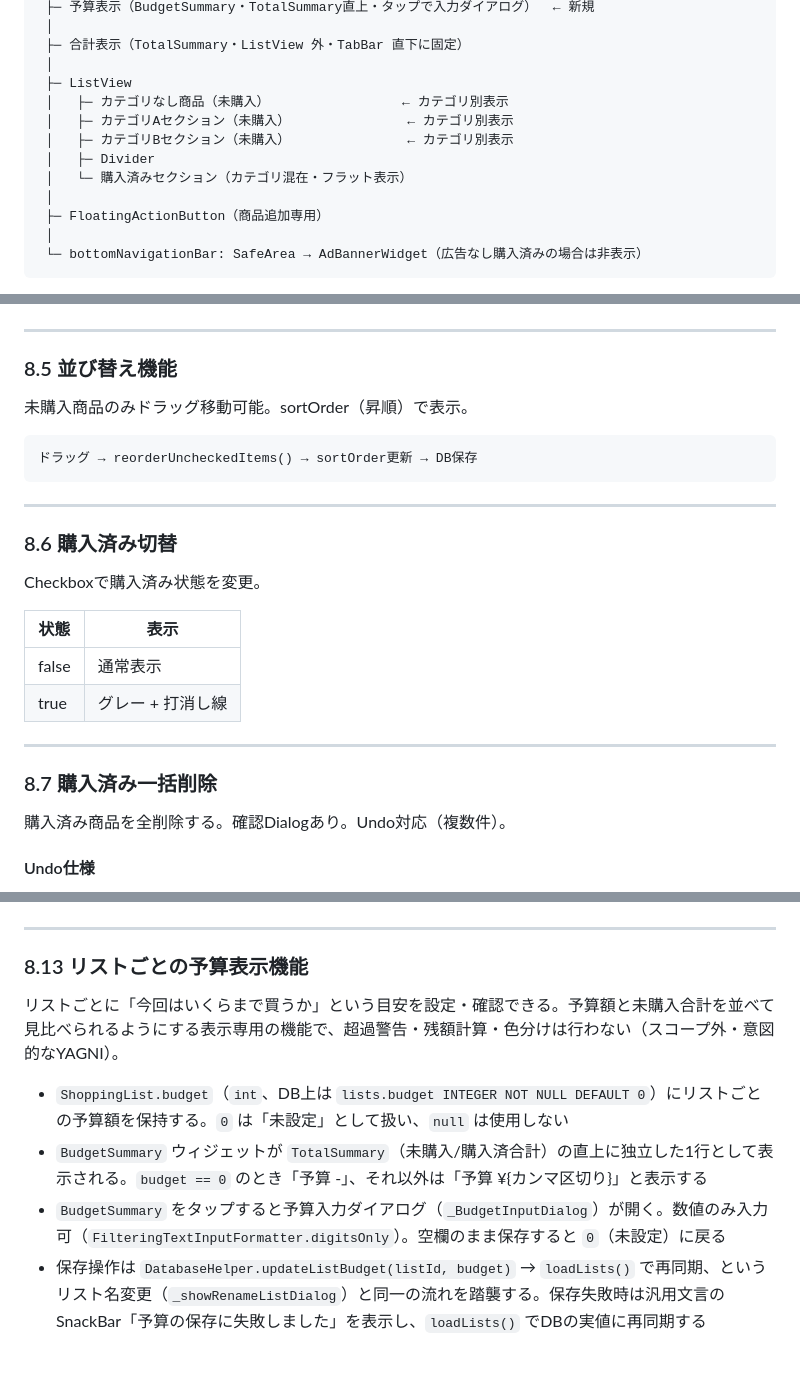
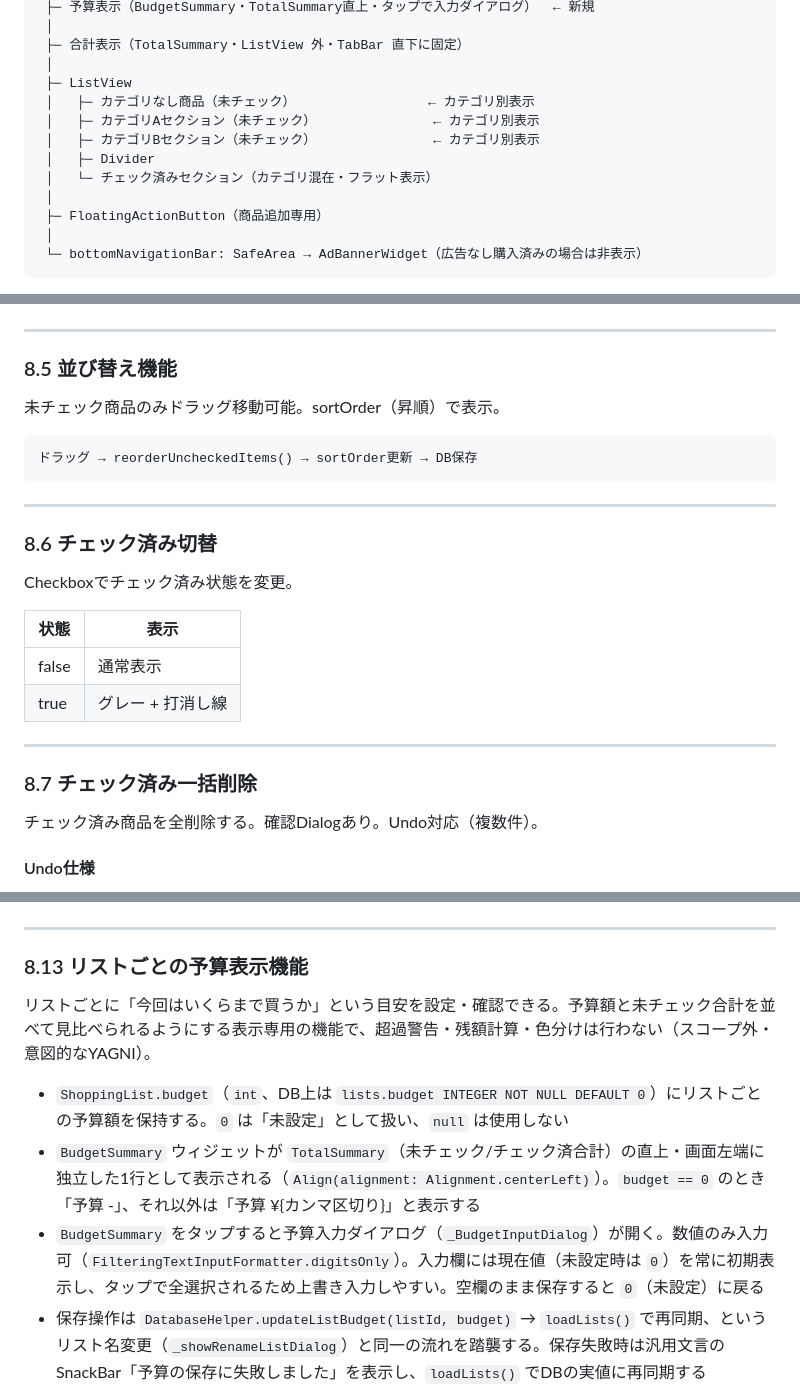
Before and after one commit to hakoniwalabo/HKL-001_shopping_list_app, a Markdown page: docs/spec_HKL-001_shopping_list_app_rev8.14.md, 3 parts joined by grey strips. GitHub-like rendering; blank space fills up the shorter version.

Commit message:
docs: 設計書rev8.14の内容を更新（予算表示機能の実機確認フィードバック反映・未チェック/チェック済表記統一）
Co-Authored-By: Claude Sonnet 5 <noreply@anthropic.com>

````diff
--- a/docs/spec_HKL-001_shopping_list_app_rev8.14.md
+++ b/docs/spec_HKL-001_shopping_list_app_rev8.14.md
@@ -193,11 +193,11 @@ Scaffold
  ├─ 合計表示（TotalSummary・ListView 外・TabBar 直下に固定）
  │
  ├─ ListView
- │   ├─ カテゴリなし商品（未購入）                 ← カテゴリ別表示
- │   ├─ カテゴリAセクション（未購入）               ← カテゴリ別表示
- │   ├─ カテゴリBセクション（未購入）               ← カテゴリ別表示
+ │   ├─ カテゴリなし商品（未チェック）                 ← カテゴリ別表示
+ │   ├─ カテゴリAセクション（未チェック）               ← カテゴリ別表示
+ │   ├─ カテゴリBセクション（未チェック）               ← カテゴリ別表示
  │   ├─ Divider
- │   └─ 購入済みセクション（カテゴリ混在・フラット表示）
+ │   └─ チェック済みセクション（カテゴリ混在・フラット表示）
  │
  ├─ FloatingActionButton（商品追加専用）
  │
@@ -396,7 +396,7 @@ SnackBar Action → restoreItemWithOrder() → insertItemWithId() → sortOrder
 
 ### 8.5 並び替え機能
 
-未購入商品のみドラッグ移動可能。sortOrder（昇順）で表示。
+未チェック商品のみドラッグ移動可能。sortOrder（昇順）で表示。
 
 ```
 ドラッグ → reorderUncheckedItems() → sortOrder更新 → DB保存
@@ -404,9 +404,9 @@ SnackBar Action → restoreItemWithOrder() → insertItemWithId() → sortOrder
 
 ---
 
-### 8.6 購入済み切替
+### 8.6 チェック済み切替
 
-Checkboxで購入済み状態を変更。
+Checkboxでチェック済み状態を変更。
 
 | 状態 | 表示 |
 |------|------|
@@ -415,9 +415,9 @@ Checkboxで購入済み状態を変更。
 
 ---
 
-### 8.7 購入済み一括削除
+### 8.7 チェック済み一括削除
 
-購入済み商品を全削除する。確認Dialogあり。Undo対応（複数件）。
+チェック済み商品を全削除する。確認Dialogあり。Undo対応（複数件）。
 
 #### Undo仕様
 
@@ -722,11 +722,11 @@ lists・items・favorites・categories の全データ（または現在リス
 
 ### 8.13 リストごとの予算表示機能
 
-リストごとに「今回はいくらまで買うか」という目安を設定・確認できる。予算額と未購入合計を並べて見比べられるようにする表示専用の機能で、超過警告・残額計算・色分けは行わない（スコープ外・意図的なYAGNI）。
+リストごとに「今回はいくらまで買うか」という目安を設定・確認できる。予算額と未チェック合計を並べて見比べられるようにする表示専用の機能で、超過警告・残額計算・色分けは行わない（スコープ外・意図的なYAGNI）。
 
 - `ShoppingList.budget`（`int`、DB上は `lists.budget INTEGER NOT NULL DEFAULT 0`）にリストごとの予算額を保持する。`0` は「未設定」として扱い、`null` は使用しない
-- `BudgetSummary` ウィジェットが `TotalSummary`（未購入/購入済合計）の直上に独立した1行として表示される。`budget == 0` のとき「予算 -」、それ以外は「予算 ¥{カンマ区切り}」と表示する
-- `BudgetSummary` をタップすると予算入力ダイアログ（`_BudgetInputDialog`）が開く。数値のみ入力可（`FilteringTextInputFormatter.digitsOnly`）。空欄のまま保存すると `0`（未設定）に戻る
+- `BudgetSummary` ウィジェットが `TotalSummary`（未チェック/チェック済合計）の直上・画面左端に独立した1行として表示される（`Align(alignment: Alignment.centerLeft)`）。`budget == 0` のとき「予算 -」、それ以外は「予算 ¥{カンマ区切り}」と表示する
+- `BudgetSummary` をタップすると予算入力ダイアログ（`_BudgetInputDialog`）が開く。数値のみ入力可（`FilteringTextInputFormatter.digitsOnly`）。入力欄には現在値（未設定時は `0`）を常に初期表示し、タップで全選択されるため上書き入力しやすい。空欄のまま保存すると `0`（未設定）に戻る
 - 保存操作は `DatabaseHelper.updateListBudget(listId, budget)` → `loadLists()` で再同期、というリスト名変更（`_showRenameListDialog`）と同一の流れを踏襲する。保存失敗時は汎用文言のSnackBar「予算の保存に失敗しました」を表示し、`loadLists()` でDBの実値に再同期する
 - バックアップ（JSONエクスポート/インポート）は `toMap()`/`fromMap()` 経由のため `budget` も自動的にバックアップ対象になる。旧バージョン（`budget` キーを含まない）のバックアップをインポートした場合は `0`（未設定）にフォールバックする
 
````
Also changed, not shown: other parts of docs/spec_HKL-001_shopping_list_app_rev8.14.md (+19 -19 lines).
